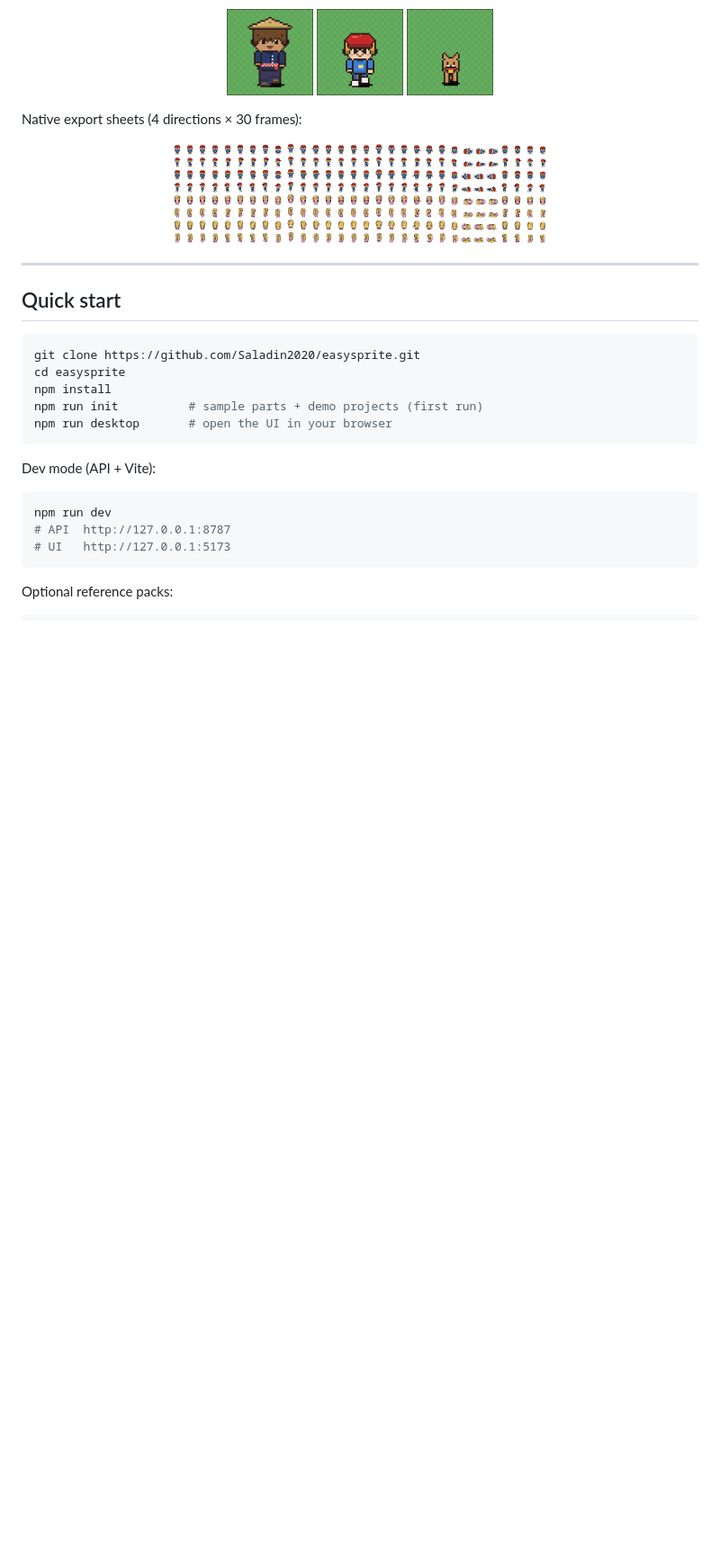
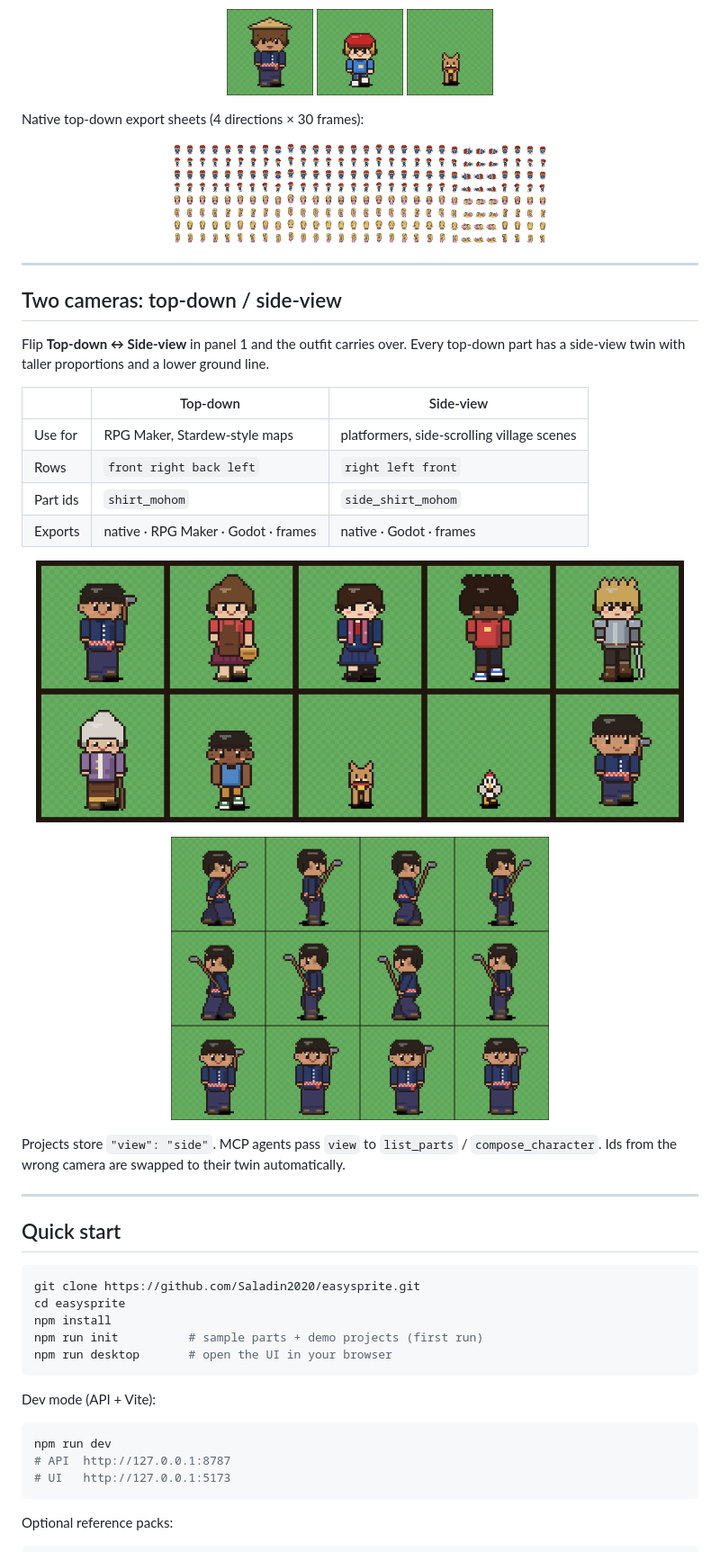
Before and after one commit to Saladin2020/easysprite, a Markdown page: README.md, the part around one of its changes. Shown at 90% size. Drawn GitHub-style; pictures changed too: docs/assets/side-cast.png (added), docs/assets/side-walk.png (added); blank space fills up the shorter version.

```diff
--- a/README.md
+++ b/README.md
@@ -41,12 +41,34 @@ Dress a whole village cast without redrawing every sheet: bodies, clothes, hair,
   <img src="docs/assets/mcp_test_dog_som.png" height="96" alt="Dog" />
 </p>
 
-Native export sheets (4 directions × 30 frames):
+Native top-down export sheets (4 directions × 30 frames):
 
 <p align="center">
   <img src="docs/assets/sheet-leo.png" width="420" alt="Leo native sheet" />
   <img src="docs/assets/sheet-emma.png" width="420" alt="Emma native sheet" />
 </p>
+
+---
+
+## Two cameras: top-down / side-view
+
+Flip **Top-down ↔ Side-view** in panel 1 and the outfit carries over. Every top-down part has a side-view twin with taller proportions and a lower ground line.
+
+| | Top-down | Side-view |
+| --- | --- | --- |
+| Use for | RPG Maker, Stardew-style maps | platformers, side-scrolling village scenes |
+| Rows | `front right back left` | `right left front` |
+| Part ids | `shirt_mohom` | `side_shirt_mohom` |
+| Exports | native · RPG Maker · Godot · frames | native · Godot · frames |
+
+<p align="center">
+  <img src="docs/assets/side-cast.png" width="720" alt="Side-view cast (last card is the top-down farmer for comparison)" />
+</p>
+<p align="center">
+  <img src="docs/assets/side-walk.png" width="420" alt="Side-view walk cycle: right, left, front" />
+</p>
+
+Projects store `"view": "side"`. MCP agents pass `view` to `list_parts` / `compose_character`. Ids from the wrong camera are swapped to their twin automatically.
 
 ---
 
```
Also changed, not shown: other parts of README.md (+5 -3 lines), docs/MCP.md (+5 -5 lines), docs/STYLE.md (+12 -2 lines), 15 other files.
